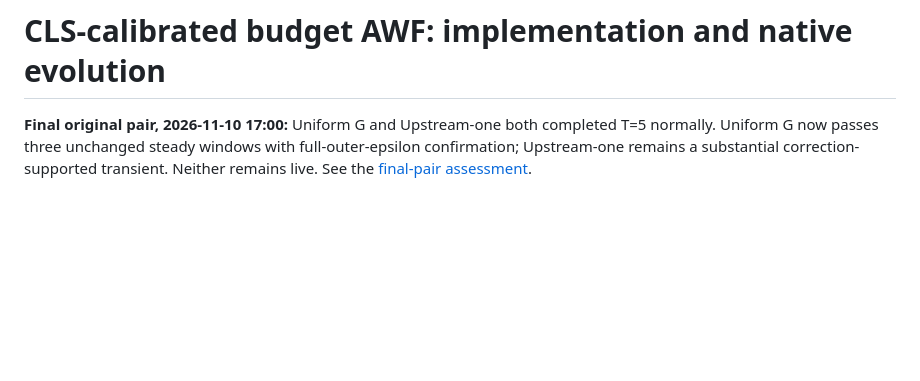
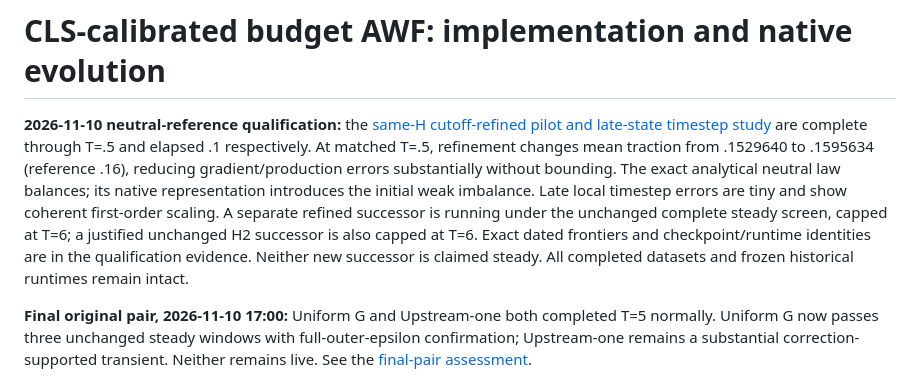
Before and after one commit to jiaweiwancn/nektar-v2026, a Markdown page: docs/plans/cls-accepted-budget-awf.md, the part around the change. Rendered like a GitHub page; blank space fills up the shorter version.

```diff
--- a/docs/plans/cls-accepted-budget-awf.md
+++ b/docs/plans/cls-accepted-budget-awf.md
@@ -1,4 +1,17 @@
 # CLS-calibrated budget AWF: implementation and native evolution
+
+**2026-11-10 neutral-reference qualification:** the
+[same-H cutoff-refined pilot and late-state timestep study](cls-awf-neutral-qualification.md)
+are complete through T=.5 and elapsed .1 respectively. At matched T=.5,
+refinement changes mean traction from .1529640 to .1595634 (reference .16),
+reducing gradient/production errors substantially without bounding. The exact
+analytical neutral law balances; its native representation introduces the
+initial weak imbalance. Late local timestep errors are tiny and show coherent
+first-order scaling. A separate refined successor is running under the
+unchanged complete steady screen, capped at T=6; a justified unchanged H2
+successor is also capped at T=6. Exact dated frontiers and checkpoint/runtime
+identities are in the qualification evidence. Neither new successor is claimed
+steady. All completed datasets and frozen historical runtimes remain intact.
 
 **Final original pair, 2026-11-10 17:00:** Uniform G and Upstream-one both
 completed T=5 normally. Uniform G now passes three unchanged steady windows
```
Also changed, not shown: docs/plans/cls-accepted-awf-temporal.md (+15 -0 lines), docs/plans/cls-awf-neutral-qualification.md (added, +454 -0 lines), docs/plans/cls-awf-neutral-qualification-evidence/neutral-reference-comparison.png (added), 7 other files.
